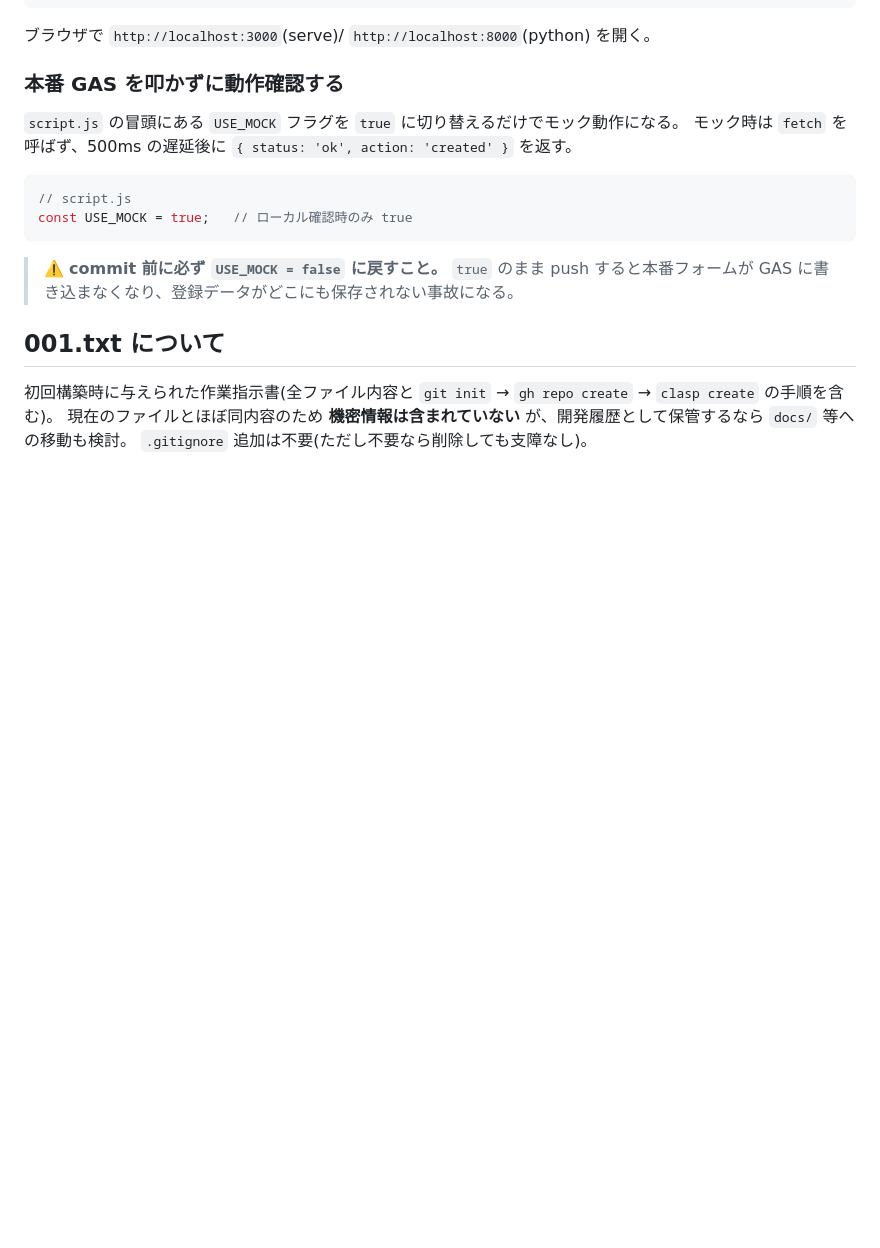
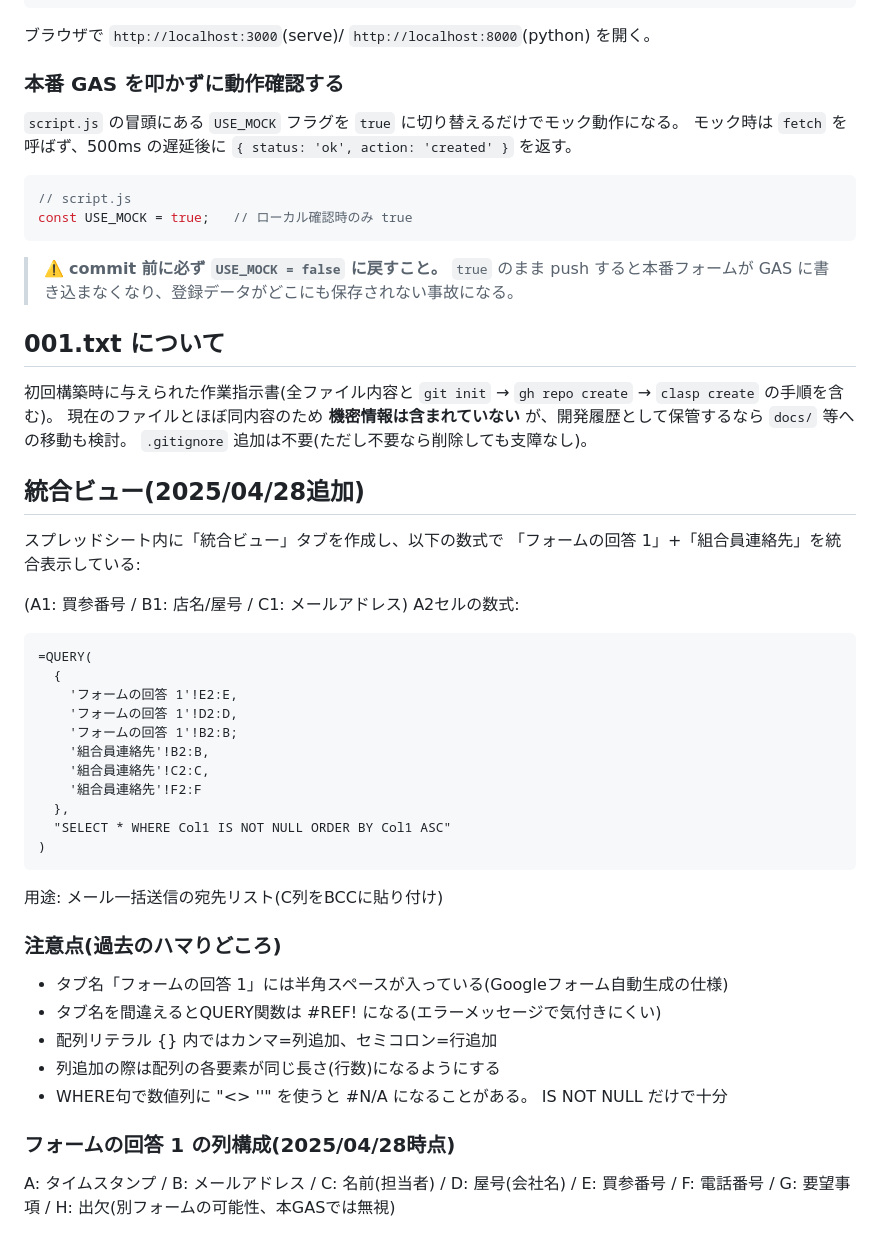
Before and after one commit to otajigyokyo/kumiai-member, a Markdown page: CLAUDE.md, the part around the change. Drawn GitHub-style; blank space fills up the shorter version.

Commit message:
docs: CLAUDE.md に統合ビュー(QUERY数式)の説明を追記
Co-Authored-By: Claude Opus 4.7 (1M context) <noreply@anthropic.com>

````diff
--- a/CLAUDE.md
+++ b/CLAUDE.md
@@ -149,3 +149,40 @@ const USE_MOCK = true;   // ローカル確認時のみ true
 初回構築時に与えられた作業指示書(全ファイル内容と `git init` → `gh repo create` → `clasp create` の手順を含む)。
 現在のファイルとほぼ同内容のため **機密情報は含まれていない** が、開発履歴として保管するなら `docs/` 等への移動も検討。
 `.gitignore` 追加は不要(ただし不要なら削除しても支障なし)。
+
+## 統合ビュー(2025/04/28追加)
+
+スプレッドシート内に「統合ビュー」タブを作成し、以下の数式で
+「フォームの回答 1」+「組合員連絡先」を統合表示している:
+
+(A1: 買参番号 / B1: 店名/屋号 / C1: メールアドレス)
+A2セルの数式:
+
+```
+=QUERY(
+  {
+    'フォームの回答 1'!E2:E,
+    'フォームの回答 1'!D2:D,
+    'フォームの回答 1'!B2:B;
+    '組合員連絡先'!B2:B,
+    '組合員連絡先'!C2:C,
+    '組合員連絡先'!F2:F
+  },
+  "SELECT * WHERE Col1 IS NOT NULL ORDER BY Col1 ASC"
+)
+```
+
+用途: メール一括送信の宛先リスト(C列をBCCに貼り付け)
+
+### 注意点(過去のハマりどころ)
+- タブ名「フォームの回答 1」には半角スペースが入っている(Googleフォーム自動生成の仕様)
+- タブ名を間違えるとQUERY関数は #REF! になる(エラーメッセージで気付きにくい)
+- 配列リテラル {} 内ではカンマ=列追加、セミコロン=行追加
+- 列追加の際は配列の各要素が同じ長さ(行数)になるようにする
+- WHERE句で数値列に "<> ''" を使うと #N/A になることがある。
+  IS NOT NULL だけで十分
+
+### フォームの回答 1 の列構成(2025/04/28時点)
+A: タイムスタンプ / B: メールアドレス / C: 名前(担当者) /
+D: 屋号(会社名) / E: 買参番号 / F: 電話番号 / G: 要望事項 /
+H: 出欠(別フォームの可能性、本GASでは無視)
````
